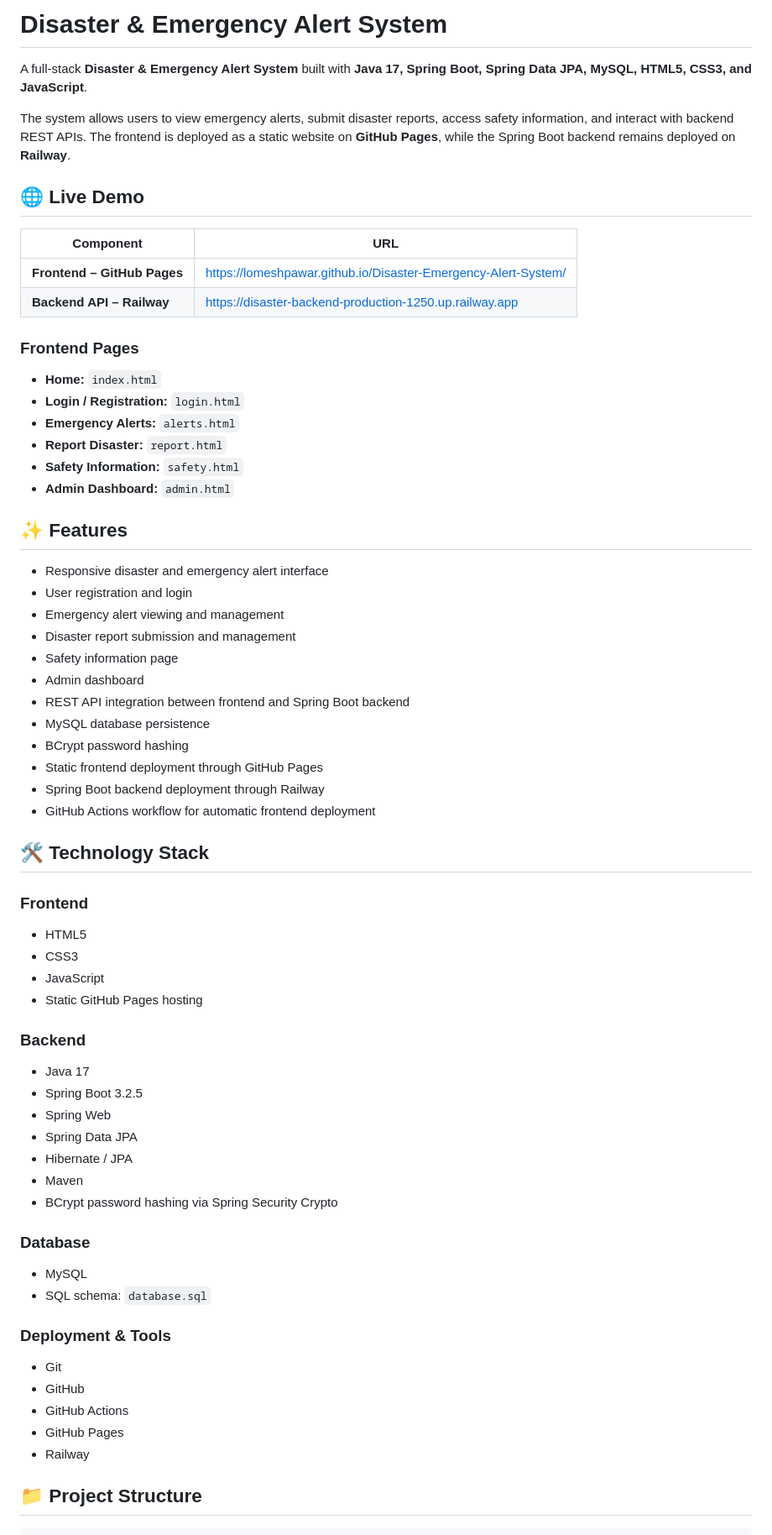
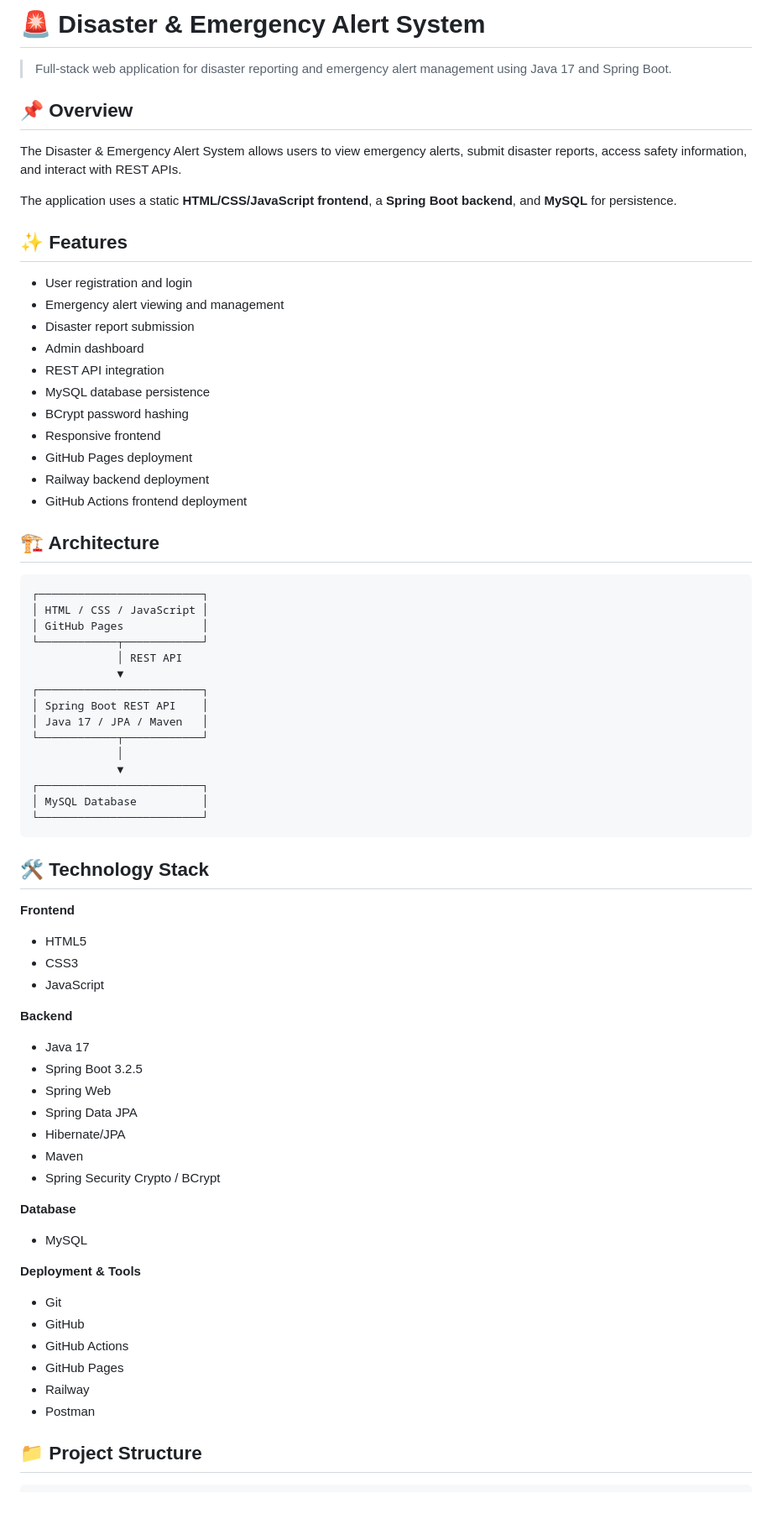
Before and after one commit to lomeshpawar/Disaster-Emergency-Alert-System, a Markdown page: README.md, the part around one of its changes. Shown at 84% size. GitHub-like rendering; blank space fills up the shorter version.

Commit message:
docs: improve project README for recruiters

````diff
--- a/README.md
+++ b/README.md
@@ -1,71 +1,73 @@
-# Disaster & Emergency Alert System
+# 🚨 Disaster & Emergency Alert System
 
-A full-stack **Disaster & Emergency Alert System** built with **Java 17, Spring Boot, Spring Data JPA, MySQL, HTML5, CSS3, and JavaScript**.
+> Full-stack web application for disaster reporting and emergency alert management using Java 17 and Spring Boot.
 
-The system allows users to view emergency alerts, submit disaster reports, access safety information, and interact with backend REST APIs. The frontend is deployed as a static website on **GitHub Pages**, while the Spring Boot backend remains deployed on **Railway**.
+## 📌 Overview
 
-## 🌐 Live Demo
+The Disaster & Emergency Alert System allows users to view emergency alerts, submit disaster reports, access safety information, and interact with REST APIs.
 
-| Component | URL |
-|---|---|
-| **Frontend – GitHub Pages** | https://lomeshpawar.github.io/Disaster-Emergency-Alert-System/ |
-| **Backend API – Railway** | https://disaster-backend-production-1250.up.railway.app |
-
-### Frontend Pages
-
-- **Home:** `index.html`
-- **Login / Registration:** `login.html`
-- **Emergency Alerts:** `alerts.html`
-- **Report Disaster:** `report.html`
-- **Safety Information:** `safety.html`
-- **Admin Dashboard:** `admin.html`
+The application uses a static **HTML/CSS/JavaScript frontend**, a **Spring Boot backend**, and **MySQL** for persistence.
 
 ## ✨ Features
 
-- Responsive disaster and emergency alert interface
 - User registration and login
 - Emergency alert viewing and management
-- Disaster report submission and management
-- Safety information page
+- Disaster report submission
 - Admin dashboard
-- REST API integration between frontend and Spring Boot backend
+- REST API integration
 - MySQL database persistence
 - BCrypt password hashing
-- Static frontend deployment through GitHub Pages
-- Spring Boot backend deployment through Railway
-- GitHub Actions workflow for automatic frontend deployment
+- Responsive frontend
+- GitHub Pages deployment
+- Railway backend deployment
+- GitHub Actions frontend deployment
+
+## 🏗️ Architecture
+
+```text
+┌─────────────────────────┐
+│ HTML / CSS / JavaScript │
+│ GitHub Pages            │
+└────────────┬────────────┘
+             │ REST API
+             ▼
+┌─────────────────────────┐
+│ Spring Boot REST API    │
+│ Java 17 / JPA / Maven   │
+└────────────┬────────────┘
+             │
+             ▼
+┌─────────────────────────┐
+│ MySQL Database          │
+└─────────────────────────┘
+```
 
 ## 🛠️ Technology Stack
 
-### Frontend
-
+**Frontend**
 - HTML5
 - CSS3
 - JavaScript
-- Static GitHub Pages hosting
 
-### Backend
-
+**Backend**
 - Java 17
 - Spring Boot 3.2.5
 - Spring Web
 - Spring Data JPA
-- Hibernate / JPA
+- Hibernate/JPA
 - Maven
-- BCrypt password hashing via Spring Security Crypto
+- Spring Security Crypto / BCrypt
 
-### Database
+**Database**
+- MySQL
 
-- MySQL
-- SQL schema: `database.sql`
-
-### Deployment & Tools
-
+**Deployment & Tools**
 - Git
 - GitHub
 - GitHub Actions
 - GitHub Pages
 - Railway
+- Postman
 
 ## 📁 Project Structure
 
````
Also changed, not shown: other parts of README.md (+45 -140 lines).
